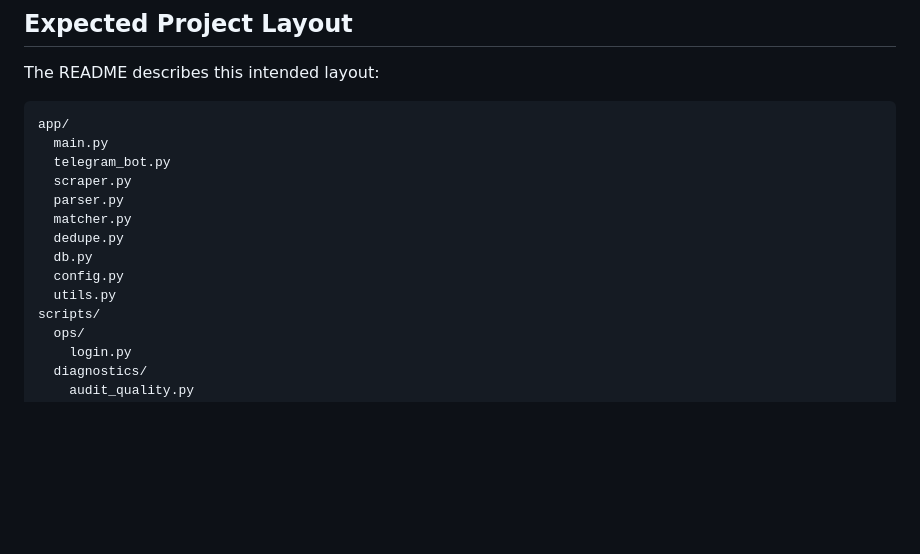
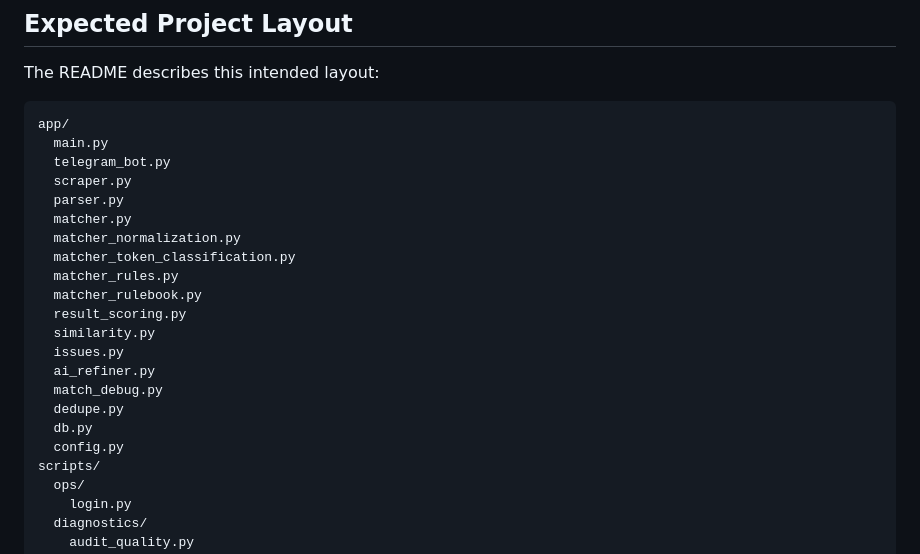
Before and after one commit to hiepknor/watchfacts, a Markdown page: AGENT.md, the part around the change. Drawn GitHub-style; blank space fills up the shorter version.

```diff
--- a/AGENT.md
+++ b/AGENT.md
@@ -58,10 +58,18 @@ app/
   scraper.py
   parser.py
   matcher.py
+  matcher_normalization.py
+  matcher_token_classification.py
+  matcher_rules.py
+  matcher_rulebook.py
+  result_scoring.py
+  similarity.py
+  issues.py
+  ai_refiner.py
+  match_debug.py
   dedupe.py
   db.py
   config.py
-  utils.py
 scripts/
   ops/
     login.py
```
Also changed, not shown: docs/result-quality-scoring.md (+7 -3 lines), docs/technical-spec.md (+2 -1 lines).
